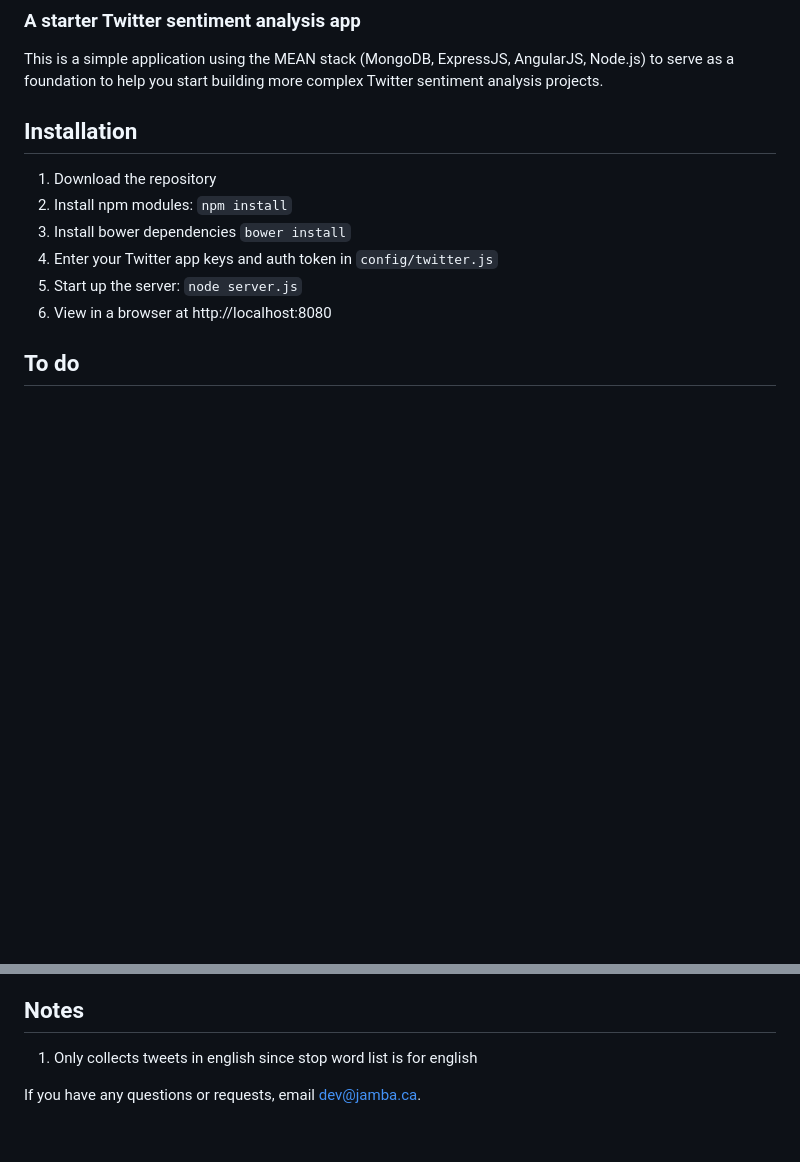
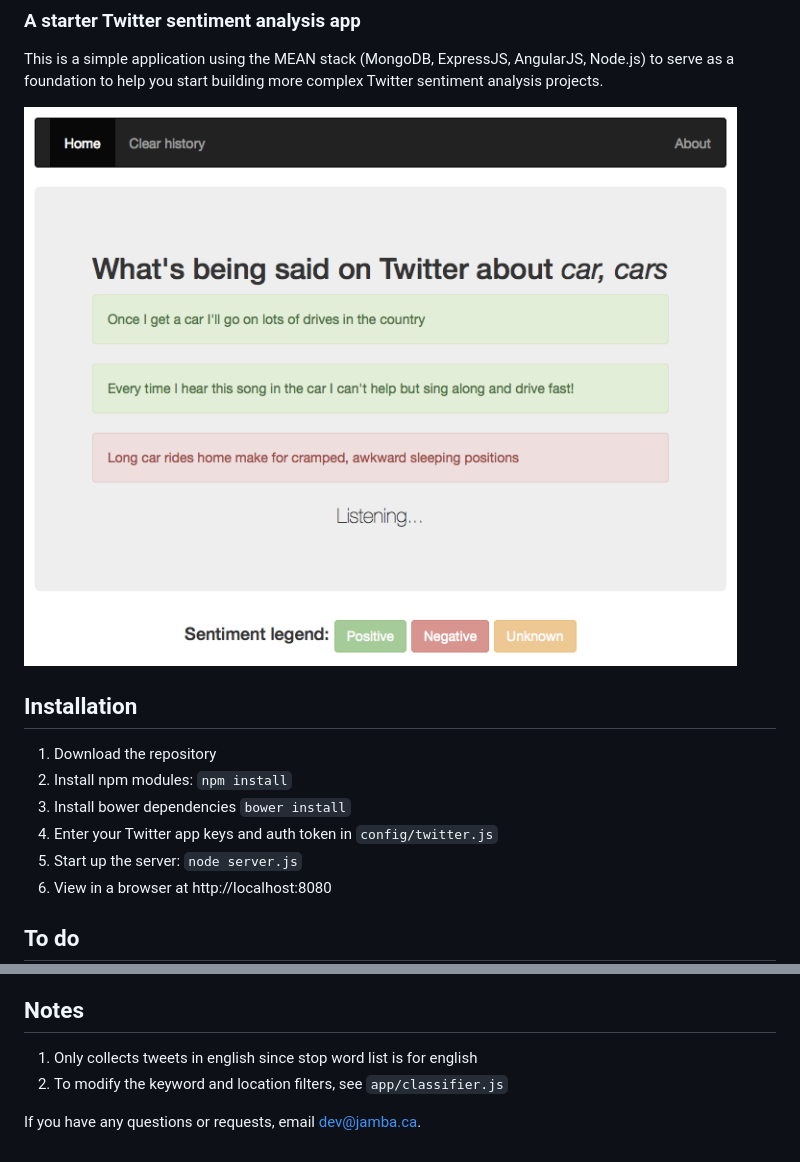
Before and after one commit to jamba-ca/starter-twitter-sentiment-app, a Markdown page: README.md, 2 parts joined by grey strips. Rendered like a GitHub page; pictures changed too: assets/screenshot1.png (added); blank space fills up the shorter version.

```diff
--- a/README.md
+++ b/README.md
@@ -2,6 +2,8 @@
 ### A starter Twitter sentiment analysis app
 
 This is a simple application using the MEAN stack (MongoDB, ExpressJS, AngularJS, Node.js) to serve as a foundation to help you start building more complex Twitter sentiment analysis projects.
+
+![screenshot](https://github.com/jamba-ca/starter-twitter-sentiment-app/blob/master/assets/screenshot1.png)
 
 ## Installation
 1. Download the repository
@@ -18,5 +20,6 @@ This is a simple application using the MEAN stack (MongoDB, ExpressJS, AngularJS
 
 ## Notes
 1. Only collects tweets in english since stop word list is for english
+2. To modify the keyword and location filters, see `app/classifier.js`
 
 If you have any questions or requests, email [dev@jamba.ca](mailto:dev@jamba.ca).
```
